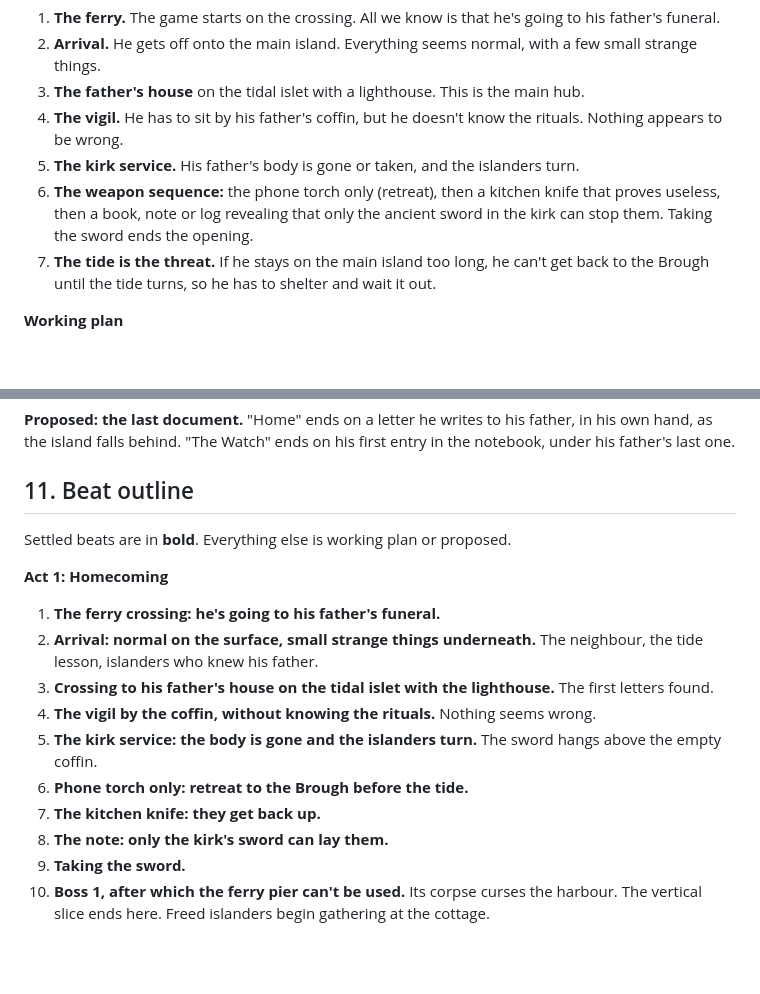
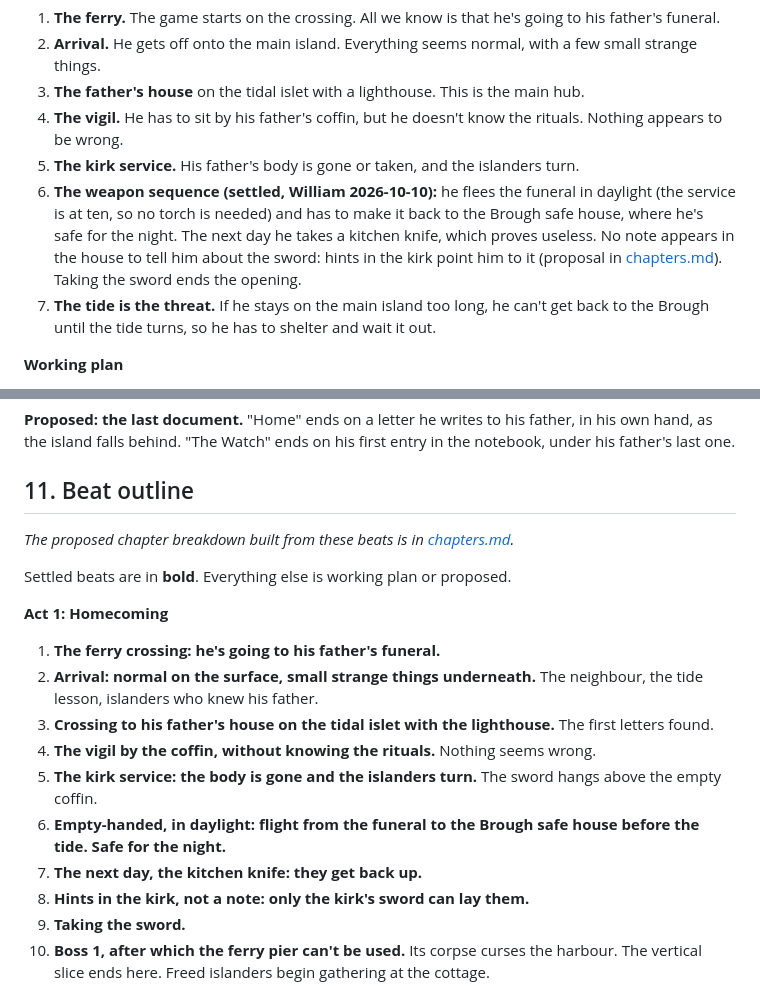
Before and after one commit to ggbillyjoe3526/projectk, a Markdown page: docs/story/story-so-far.md, 2 parts joined by grey strips. Rendered like a GitHub page; blank space fills up the shorter version.

```diff
--- a/docs/story/story-so-far.md
+++ b/docs/story/story-so-far.md
@@ -46,7 +46,7 @@
 3. **The father's house** on the tidal islet with a lighthouse. This is the main hub.
 4. **The vigil.** He has to sit by his father's coffin, but he doesn't know the rituals. Nothing appears to be wrong.
 5. **The kirk service.** His father's body is gone or taken, and the islanders turn.
-6. **The weapon sequence:** the phone torch only (retreat), then a kitchen knife that proves useless, then a book, note or log revealing that only the ancient sword in the kirk can stop them. Taking the sword ends the opening.
+6. **The weapon sequence (settled, William 2026-10-10):** he flees the funeral in daylight (the service is at ten, so no torch is needed) and has to make it back to the Brough safe house, where he's safe for the night. The next day he takes a kitchen knife, which proves useless. No note appears in the house to tell him about the sword: hints in the kirk point him to it (proposal in [chapters.md](chapters.md)). Taking the sword ends the opening.
 7. **The tide is the threat.** If he stays on the main island too long, he can't get back to the Brough until the tide turns, so he has to shelter and wait it out.
 
 **Working plan**
@@ -182,6 +182,8 @@ There's no tutorial and no fail screen. Whatever the player does, he falls aslee
 
 ## 11. Beat outline
 
+*The proposed chapter breakdown built from these beats is in [chapters.md](chapters.md).*
+
 Settled beats are in **bold**. Everything else is working plan or proposed.
 
 **Act 1: Homecoming**
@@ -190,9 +192,9 @@ Settled beats are in **bold**. Everything else is working plan or proposed.
 3. **Crossing to his father's house on the tidal islet with the lighthouse.** The first letters found.
 4. **The vigil by the coffin, without knowing the rituals.** Nothing seems wrong.
 5. **The kirk service: the body is gone and the islanders turn.** The sword hangs above the empty coffin.
-6. **Phone torch only: retreat to the Brough before the tide.**
-7. **The kitchen knife: they get back up.**
-8. **The note: only the kirk's sword can lay them.**
+6. **Empty-handed, in daylight: flight from the funeral to the Brough safe house before the tide. Safe for the night.**
+7. **The next day, the kitchen knife: they get back up.**
+8. **Hints in the kirk, not a note: only the kirk's sword can lay them.**
 9. **Taking the sword.**
 10. **Boss 1, after which the ferry pier can't be used.** Its corpse curses the harbour. The vertical slice ends here. Freed islanders begin gathering at the cottage.
 
```
Also changed, not shown: docs/project-record.md (+3 -1 lines), docs/story/chapters.md (added, +113 -0 lines).
